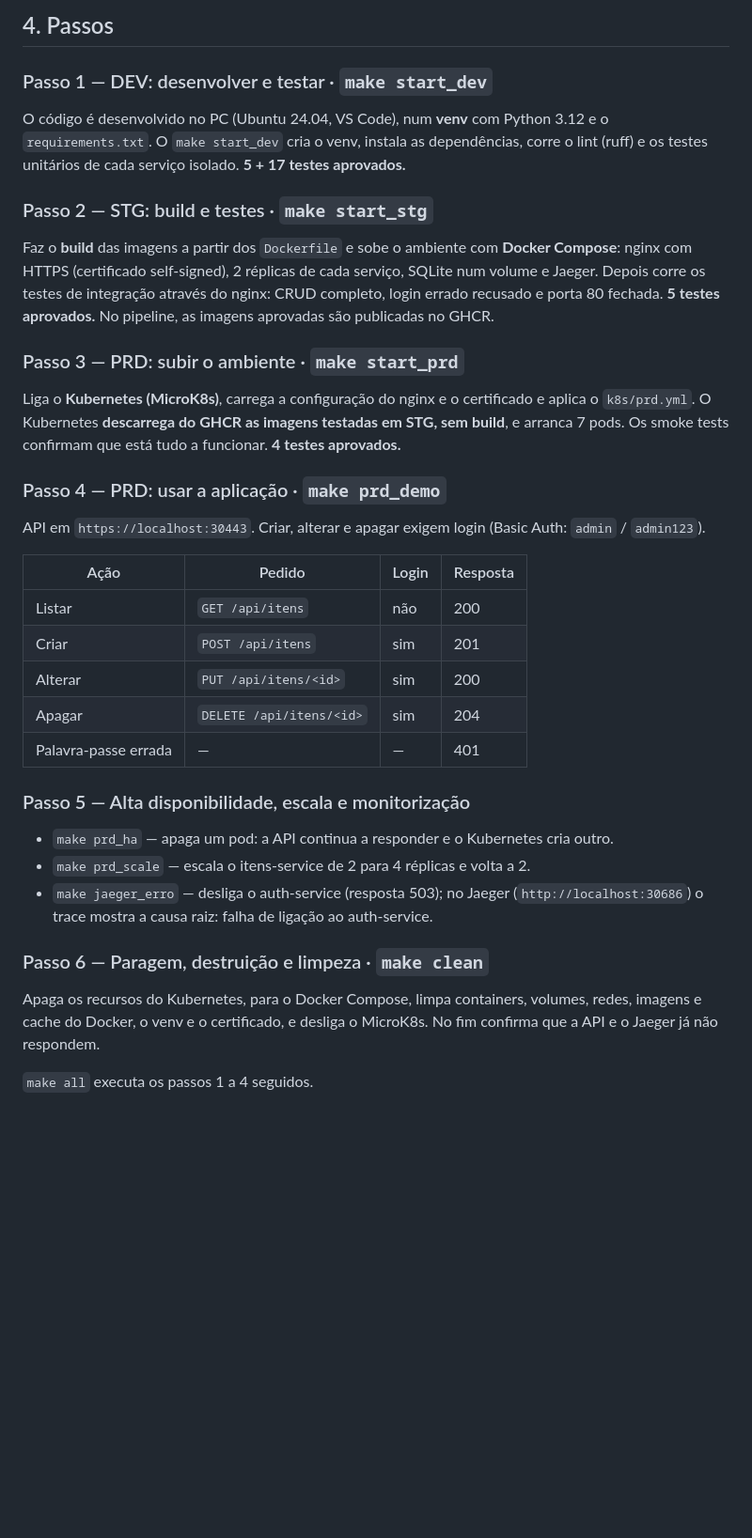
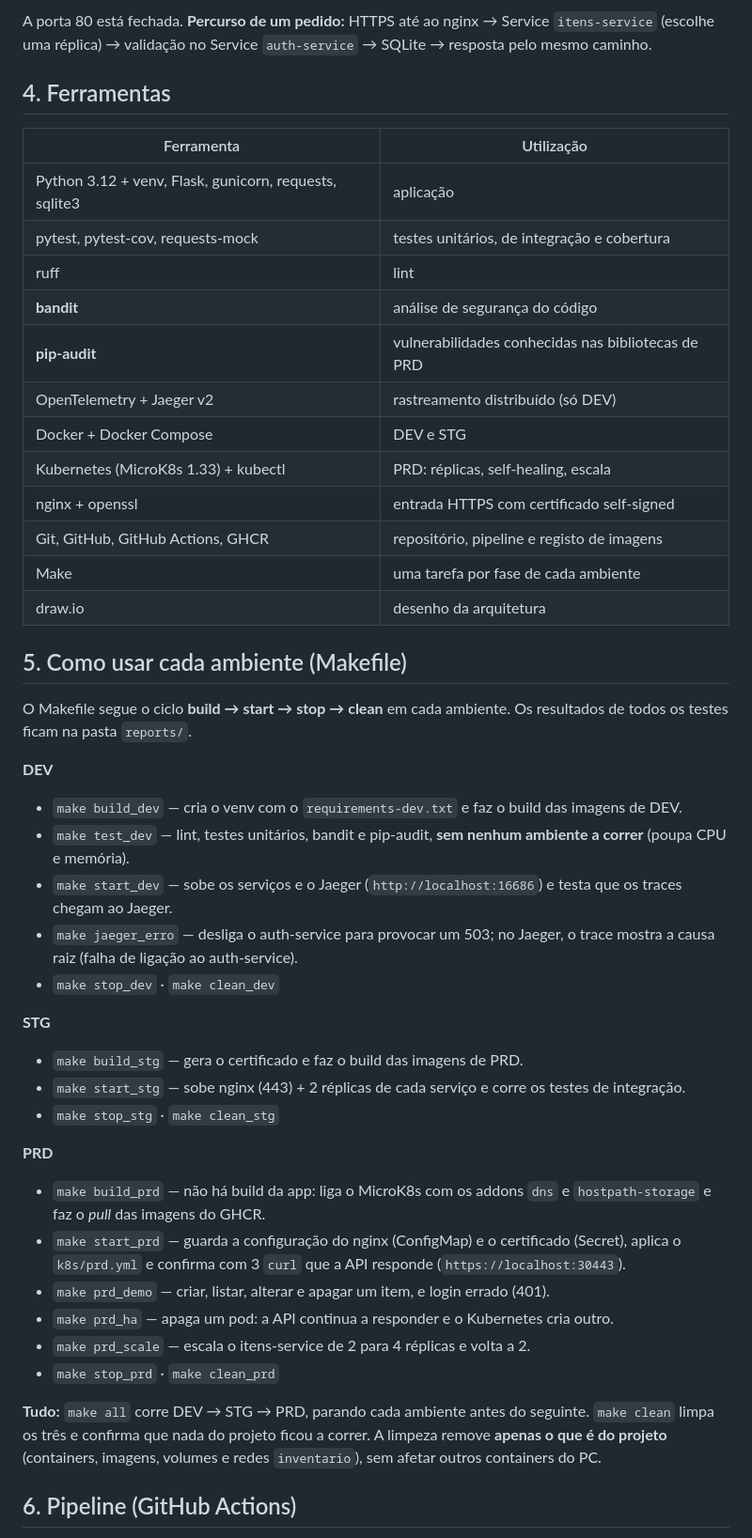
Before and after one commit to gil2004/Invent-rios-DevOps, a Markdown page: README.md, the part around one of its changes. Shown at 94% size. GitHub-like rendering; blank space fills up the shorter version.

```diff
--- a/README.md
+++ b/README.md
@@ -36,46 +50,61 @@ Jaeger. Entradas: **30443** (API em HTTPS) e **30686** (Jaeger). A porta 80 est
 
-## 4. Passos
+A porta 80 está fechada. **Percurso de um pedido:** HTTPS até ao nginx → Service
+`itens-service` (escolhe uma réplica) → validação no Service `auth-service` → SQLite →
+resposta pelo mesmo caminho.
 
-### Passo 1 — DEV: desenvolver e testar · `make start_dev`
-O código é desenvolvido no PC (Ubuntu 24.04, VS Code), num **venv** com Python 3.12 e o
-`requirements.txt`. O `make start_dev` cria o venv, instala as dependências, corre o
-lint (ruff) e os testes unitários de cada serviço isolado. **5 + 17 testes aprovados.**
+## 4. Ferramentas
 
-### Passo 2 — STG: build e testes · `make start_stg`
-Faz o **build** das imagens a partir dos `Dockerfile` e sobe o ambiente com **Docker
-Compose**: nginx com HTTPS (certificado self-signed), 2 réplicas de cada serviço,
-SQLite num volume e Jaeger. Depois corre os testes de integração através do nginx:
-CRUD completo, login errado recusado e porta 80 fechada. **5 testes aprovados.**
-No pipeline, as imagens aprovadas são publicadas no GHCR.
+| Ferramenta | Utilização |
+|---|---|
+| Python 3.12 + venv, Flask, gunicorn, requests, sqlite3 | aplicação |
+| pytest, pytest-cov, requests-mock | testes unitários, de integração e cobertura |
+| ruff | lint |
+| **bandit** | análise de segurança do código |
+| **pip-audit** | vulnerabilidades conhecidas nas bibliotecas de PRD |
+| OpenTelemetry + Jaeger v2 | rastreamento distribuído (só DEV) |
+| Docker + Docker Compose | DEV e STG |
+| Kubernetes (MicroK8s 1.33) + kubectl | PRD: réplicas, self-healing, escala |
+| nginx + openssl | entrada HTTPS com certificado self-signed |
+| Git, GitHub, GitHub Actions, GHCR | repositório, pipeline e registo de imagens |
+| Make | uma tarefa por fase de cada ambiente |
+| draw.io | desenho da arquitetura |
 
-### Passo 3 — PRD: subir o ambiente · `make start_prd`
-Liga o **Kubernetes (MicroK8s)**, carrega a configuração do nginx e o certificado e
-aplica o `k8s/prd.yml`. O Kubernetes **descarrega do GHCR as imagens testadas em STG,
-sem build**, e arranca 7 pods. Os smoke tests confirmam que está tudo a funcionar.
-**4 testes aprovados.**
+## 5. Como usar cada ambiente (Makefile)
 
-### Passo 4 — PRD: usar a aplicação · `make prd_demo`
-API em `https://localhost:30443`. Criar, alterar e apagar exigem login (Basic Auth:
-`admin` / `admin123`).
+O Makefile segue o ciclo **build → start → stop → clean** em cada ambiente. Os resultados
+de todos os testes ficam na pasta `reports/`.
 
-| Ação | Pedido | Login | Resposta |
-|---|---|---|---|
-| Listar | `GET /api/itens` | não | 200 |
-| Criar | `POST /api/itens` | sim | 201 |
-| Alterar | `PUT /api/itens/<id>` | sim | 200 |
-| Apagar | `DELETE /api/itens/<id>` | sim | 204 |
-| Palavra-passe errada | — | — | 401 |
+**DEV**
+- `make build_dev` — cria o venv com o `requirements-dev.txt` e faz o build das imagens de DEV.
+- `make test_dev` — lint, testes unitários, bandit e pip-audit, **sem nenhum ambiente a
+  correr** (poupa CPU e memória).
+- `make start_dev` — sobe os serviços e o Jaeger (`http://localhost:16686`) e testa que os
+  traces chegam ao Jaeger.
+- `make jaeger_erro` — desliga o auth-service para provocar um 503; no Jaeger, o trace
+  mostra a causa raiz (falha de ligação ao auth-service).
+- `make stop_dev` · `make clean_dev`
 
-### Passo 5 — Alta disponibilidade, escala e monitorização
+**STG**
+- `make build_stg` — gera o certificado e faz o build das imagens de PRD.
+- `make start_stg` — sobe nginx (443) + 2 réplicas de cada serviço e corre os testes de
+  integração.
+- `make stop_stg` · `make clean_stg`
+
+**PRD**
+- `make build_prd` — não há build da app: liga o MicroK8s com os addons `dns` e
+  `hostpath-storage` e faz o *pull* das imagens do GHCR.
+- `make start_prd` — guarda a configuração do nginx (ConfigMap) e o certificado (Secret),
+  aplica o `k8s/prd.yml` e confirma com 3 `curl` que a API responde
+  (`https://localhost:30443`).
+- `make prd_demo` — criar, listar, alterar e apagar um item, e login errado (401).
 - `make prd_ha` — apaga um pod: a API continua a responder e o Kubernetes cria outro.
 - `make prd_scale` — escala o itens-service de 2 para 4 réplicas e volta a 2.
-- `make jaeger_erro` — desliga o auth-service (resposta 503); no Jaeger
-  (`http://localhost:30686`) o trace mostra a causa raiz: falha de ligação ao auth-service.
+- `make stop_prd` · `make clean_prd`
 
-### Passo 6 — Paragem, destruição e limpeza · `make clean`
-Apaga os recursos do Kubernetes, para o Docker Compose, limpa containers, volumes,
-redes, imagens e cache do Docker, o venv e o certificado, e desliga o MicroK8s. No fim
-confirma que a API e o Jaeger já não respondem.
+**Tudo:** `make all` corre DEV → STG → PRD, parando cada ambiente antes do seguinte.
+`make clean` limpa os três e confirma que nada do projeto ficou a correr. A limpeza remove
+**apenas o que é do projeto** (containers, imagens, volumes e redes `inventario`), sem
+afetar outros containers do PC.
 
-`make all` executa os passos 1 a 4 seguidos.
+## 6. Pipeline (GitHub Actions)
 
```
Also changed, not shown: other parts of README.md (+108 -32 lines), docs/20261013-HLD-ProjetoFinal-DevOps.drawio.png (deleted), docs/20261026-HLD-ProjetoFinal-DevOps.drawio.png (added).
